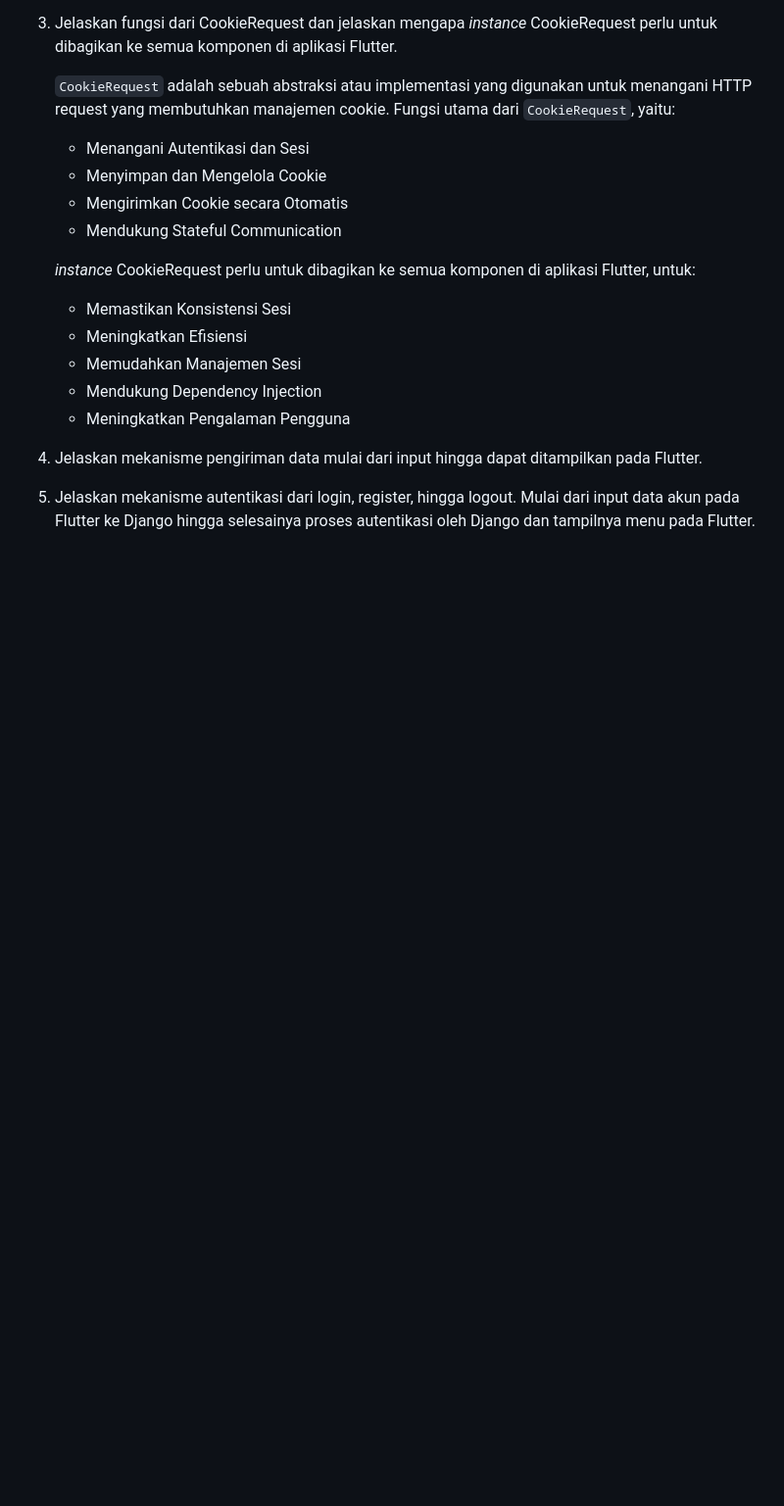
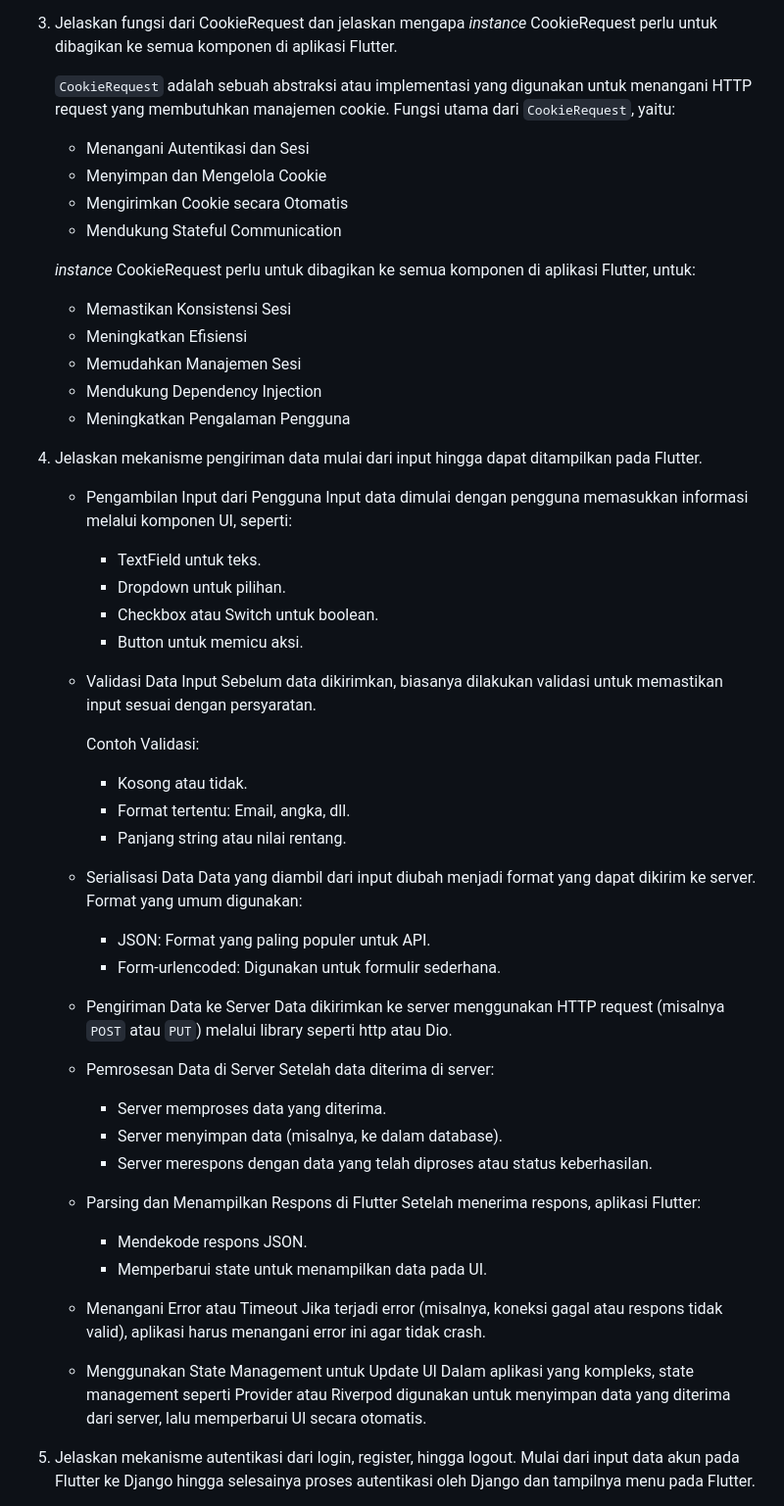
Before and after one commit to kaachiii/lazacil-mobile, a Markdown page: README.md, the part around the change printed below. Shown: that part at 98% size. Drawn GitHub-style; blank space fills up the shorter version.

Commit message:
mengerjakan readme tugas 9

```diff
--- a/README.md
+++ b/README.md
@@ -252,5 +252,45 @@ A new Flutter project for the Lazacil mobile version.
 
 4. Jelaskan mekanisme pengiriman data mulai dari input hingga dapat ditampilkan pada Flutter.
 
+      - Pengambilan Input dari Pengguna
+        Input data dimulai dengan pengguna memasukkan informasi melalui komponen UI, seperti:
+          - TextField untuk teks.
+          - Dropdown untuk pilihan.
+          - Checkbox atau Switch untuk boolean.
+          - Button untuk memicu aksi.
+
+      - Validasi Data Input
+        Sebelum data dikirimkan, biasanya dilakukan validasi untuk memastikan input sesuai dengan persyaratan.
+
+          Contoh Validasi:
+          - Kosong atau tidak.
+          - Format tertentu: Email, angka, dll.
+          - Panjang string atau nilai rentang.
+
+      - Serialisasi Data
+        Data yang diambil dari input diubah menjadi format yang dapat dikirim ke server. Format yang umum digunakan:
+          - JSON: Format yang paling populer untuk API.
+          - Form-urlencoded: Digunakan untuk formulir sederhana.
+
+      - Pengiriman Data ke Server
+        Data dikirimkan ke server menggunakan HTTP request (misalnya `POST` atau `PUT`) melalui library seperti http atau Dio.
+
+      - Pemrosesan Data di Server
+        Setelah data diterima di server:
+          - Server memproses data yang diterima.
+          - Server menyimpan data (misalnya, ke dalam database).
+          - Server merespons dengan data yang telah diproses atau status keberhasilan.
+
+      - Parsing dan Menampilkan Respons di Flutter
+        Setelah menerima respons, aplikasi Flutter:
+        - Mendekode respons JSON.
+        - Memperbarui state untuk menampilkan data pada UI.
+
+      - Menangani Error atau Timeout
+        Jika terjadi error (misalnya, koneksi gagal atau respons tidak valid), aplikasi harus menangani error ini agar tidak crash.
+
+      - Menggunakan State Management untuk Update UI
+        Dalam aplikasi yang kompleks, state management seperti Provider atau Riverpod digunakan untuk menyimpan data yang diterima dari server, lalu memperbarui UI secara otomatis.
+
 5. Jelaskan mekanisme autentikasi dari login, register, hingga logout. Mulai dari input data akun pada Flutter ke Django hingga selesainya proses autentikasi oleh Django dan tampilnya menu pada Flutter.
 
```
Also changed, not shown: other parts of README.md (+37 -0 lines).
